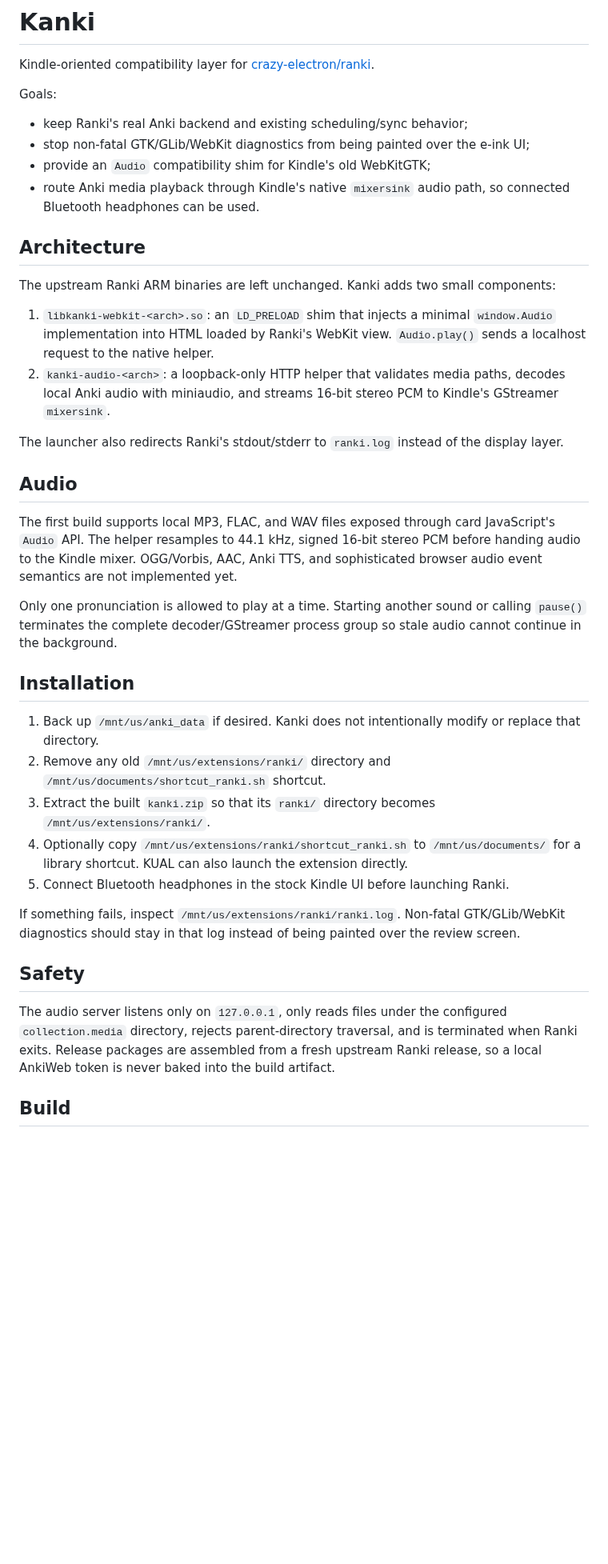
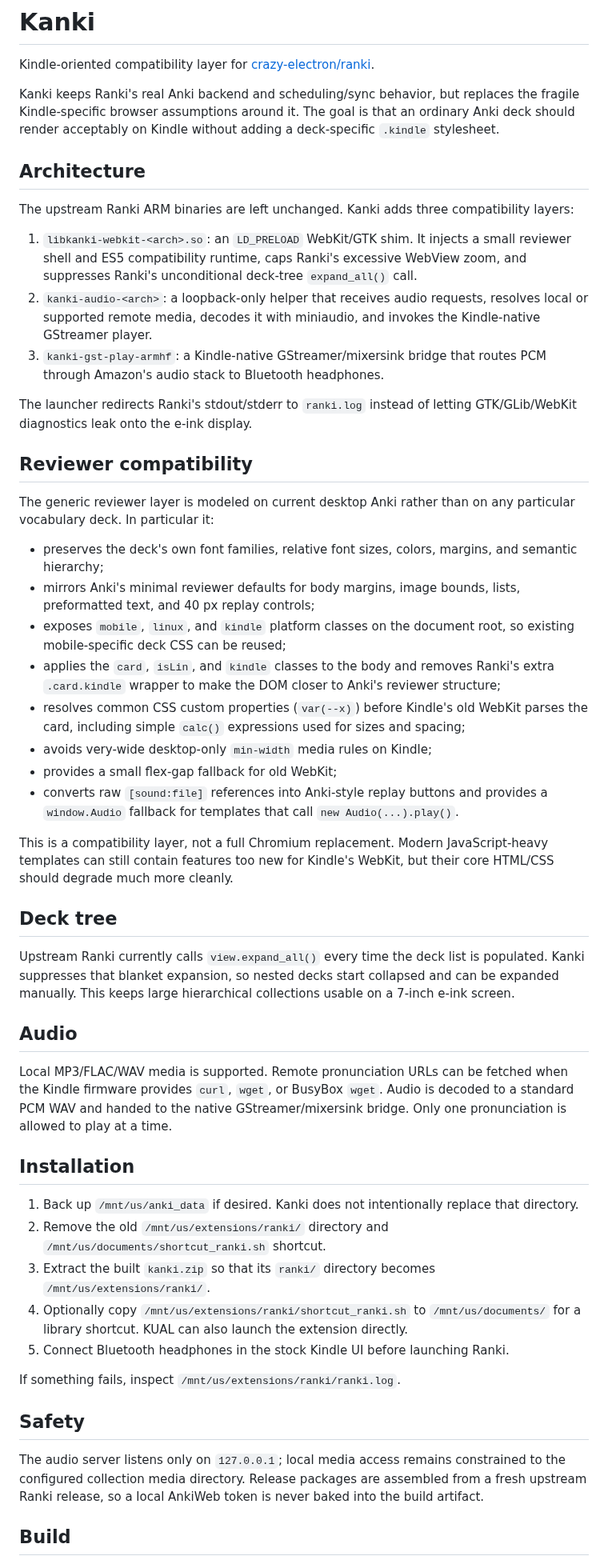
Before and after one commit to melspixel/Kanki, a Markdown page: README.md, the part around one of its changes. Shown at 80% size. GitHub-like rendering; blank space fills up the shorter version.

Commit message:
Document Anki-compatible renderer refactor

```diff
--- a/README.md
+++ b/README.md
@@ -2,41 +2,54 @@
 
 Kindle-oriented compatibility layer for [crazy-electron/ranki](https://github.com/crazy-electron/ranki).
 
-Goals:
-
-- keep Ranki's real Anki backend and existing scheduling/sync behavior;
-- stop non-fatal GTK/GLib/WebKit diagnostics from being painted over the e-ink UI;
-- provide an `Audio` compatibility shim for Kindle's old WebKitGTK;
-- route Anki media playback through Kindle's native `mixersink` audio path, so connected Bluetooth headphones can be used.
+Kanki keeps Ranki's real Anki backend and scheduling/sync behavior, but replaces the fragile Kindle-specific browser assumptions around it. The goal is that an ordinary Anki deck should render acceptably on Kindle without adding a deck-specific `.kindle` stylesheet.
 
 ## Architecture
 
-The upstream Ranki ARM binaries are left unchanged. Kanki adds two small components:
+The upstream Ranki ARM binaries are left unchanged. Kanki adds three compatibility layers:
 
-1. `libkanki-webkit-<arch>.so`: an `LD_PRELOAD` shim that injects a minimal `window.Audio` implementation into HTML loaded by Ranki's WebKit view. `Audio.play()` sends a localhost request to the native helper.
-2. `kanki-audio-<arch>`: a loopback-only HTTP helper that validates media paths, decodes local Anki audio with miniaudio, and streams 16-bit stereo PCM to Kindle's GStreamer `mixersink`.
+1. `libkanki-webkit-<arch>.so`: an `LD_PRELOAD` WebKit/GTK shim. It injects a small reviewer shell and ES5 compatibility runtime, caps Ranki's excessive WebView zoom, and suppresses Ranki's unconditional deck-tree `expand_all()` call.
+2. `kanki-audio-<arch>`: a loopback-only helper that receives audio requests, resolves local or supported remote media, decodes it with miniaudio, and invokes the Kindle-native GStreamer player.
+3. `kanki-gst-play-armhf`: a Kindle-native GStreamer/mixersink bridge that routes PCM through Amazon's audio stack to Bluetooth headphones.
 
-The launcher also redirects Ranki's stdout/stderr to `ranki.log` instead of the display layer.
+The launcher redirects Ranki's stdout/stderr to `ranki.log` instead of letting GTK/GLib/WebKit diagnostics leak onto the e-ink display.
+
+## Reviewer compatibility
+
+The generic reviewer layer is modeled on current desktop Anki rather than on any particular vocabulary deck. In particular it:
+
+- preserves the deck's own font families, relative font sizes, colors, margins, and semantic hierarchy;
+- mirrors Anki's minimal reviewer defaults for body margins, image bounds, lists, preformatted text, and 40 px replay controls;
+- exposes `mobile`, `linux`, and `kindle` platform classes on the document root, so existing mobile-specific deck CSS can be reused;
+- applies the `card`, `isLin`, and `kindle` classes to the body and removes Ranki's extra `.card.kindle` wrapper to make the DOM closer to Anki's reviewer structure;
+- resolves common CSS custom properties (`var(--x)`) before Kindle's old WebKit parses the card, including simple `calc()` expressions used for sizes and spacing;
+- avoids very-wide desktop-only `min-width` media rules on Kindle;
+- provides a small flex-gap fallback for old WebKit;
+- converts raw `[sound:file]` references into Anki-style replay buttons and provides a `window.Audio` fallback for templates that call `new Audio(...).play()`.
+
+This is a compatibility layer, not a full Chromium replacement. Modern JavaScript-heavy templates can still contain features too new for Kindle's WebKit, but their core HTML/CSS should degrade much more cleanly.
+
+## Deck tree
+
+Upstream Ranki currently calls `view.expand_all()` every time the deck list is populated. Kanki suppresses that blanket expansion, so nested decks start collapsed and can be expanded manually. This keeps large hierarchical collections usable on a 7-inch e-ink screen.
 
 ## Audio
 
-The first build supports local MP3, FLAC, and WAV files exposed through card JavaScript's `Audio` API. The helper resamples to 44.1 kHz, signed 16-bit stereo PCM before handing audio to the Kindle mixer. OGG/Vorbis, AAC, Anki TTS, and sophisticated browser audio event semantics are not implemented yet.
-
-Only one pronunciation is allowed to play at a time. Starting another sound or calling `pause()` terminates the complete decoder/GStreamer process group so stale audio cannot continue in the background.
+Local MP3/FLAC/WAV media is supported. Remote pronunciation URLs can be fetched when the Kindle firmware provides `curl`, `wget`, or BusyBox `wget`. Audio is decoded to a standard PCM WAV and handed to the native GStreamer/mixersink bridge. Only one pronunciation is allowed to play at a time.
 
 ## Installation
 
-1. Back up `/mnt/us/anki_data` if desired. Kanki does not intentionally modify or replace that directory.
-2. Remove any old `/mnt/us/extensions/ranki/` directory and `/mnt/us/documents/shortcut_ranki.sh` shortcut.
+1. Back up `/mnt/us/anki_data` if desired. Kanki does not intentionally replace that directory.
+2. Remove the old `/mnt/us/extensions/ranki/` directory and `/mnt/us/documents/shortcut_ranki.sh` shortcut.
 3. Extract the built `kanki.zip` so that its `ranki/` directory becomes `/mnt/us/extensions/ranki/`.
 4. Optionally copy `/mnt/us/extensions/ranki/shortcut_ranki.sh` to `/mnt/us/documents/` for a library shortcut. KUAL can also launch the extension directly.
 5. Connect Bluetooth headphones in the stock Kindle UI before launching Ranki.
 
-If something fails, inspect `/mnt/us/extensions/ranki/ranki.log`. Non-fatal GTK/GLib/WebKit diagnostics should stay in that log instead of being painted over the review screen.
+If something fails, inspect `/mnt/us/extensions/ranki/ranki.log`.
 
 ## Safety
 
-The audio server listens only on `127.0.0.1`, only reads files under the configured `collection.media` directory, rejects parent-directory traversal, and is terminated when Ranki exits. Release packages are assembled from a fresh upstream Ranki release, so a local AnkiWeb token is never baked into the build artifact.
+The audio server listens only on `127.0.0.1`; local media access remains constrained to the configured collection media directory. Release packages are assembled from a fresh upstream Ranki release, so a local AnkiWeb token is never baked into the build artifact.
 
 ## Build
 
```
Also changed, not shown: other parts of README.md (+1 -5 lines).
